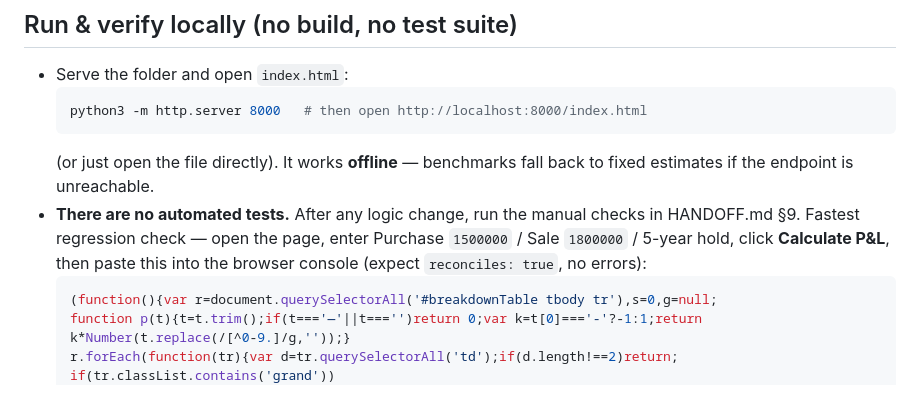
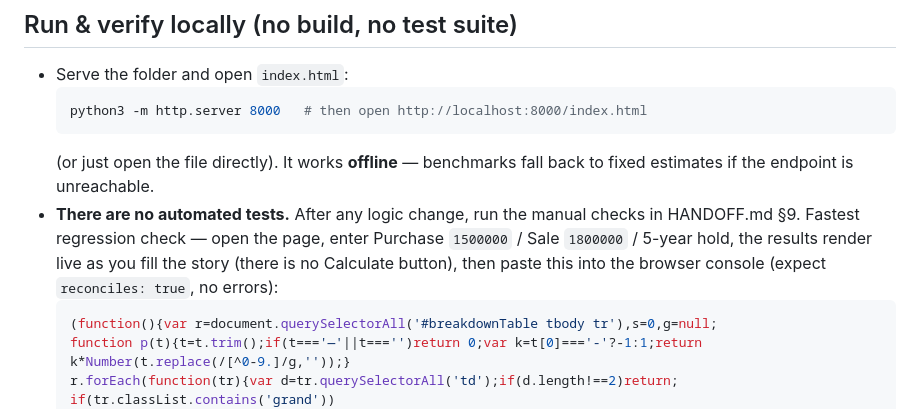
Before and after one commit to jonathanwxh-cell/sg-property-pnl, a Markdown page: AGENTS.md, the part around the change. Rendered like a GitHub page.

Commit message:
docs: drop stale 'click Calculate P&L' step (results are live in the story UI)
Co-Authored-By: Claude Opus 4.8 (1M context) <noreply@anthropic.com>

````diff
--- a/AGENTS.md
+++ b/AGENTS.md
@@ -60,7 +60,7 @@ change or move, so treat it as a convenience reference, not a permanent contract
   the endpoint is unreachable.
 - **There are no automated tests.** After any logic change, run the manual checks in HANDOFF.md §9.
   Fastest regression check — open the page, enter Purchase `1500000` / Sale `1800000` / 5-year hold,
-  click **Calculate P&L**, then paste this into the browser console (expect `reconciles: true`, no errors):
+  the results render live as you fill the story (there is no Calculate button), then paste this into the browser console (expect `reconciles: true`, no errors):
   ```js
   (function(){var r=document.querySelectorAll('#breakdownTable tbody tr'),s=0,g=null;
   function p(t){t=t.trim();if(t==='—'||t==='')return 0;var k=t[0]==='-'?-1:1;return k*Number(t.replace(/[^0-9.]/g,''));}
````
